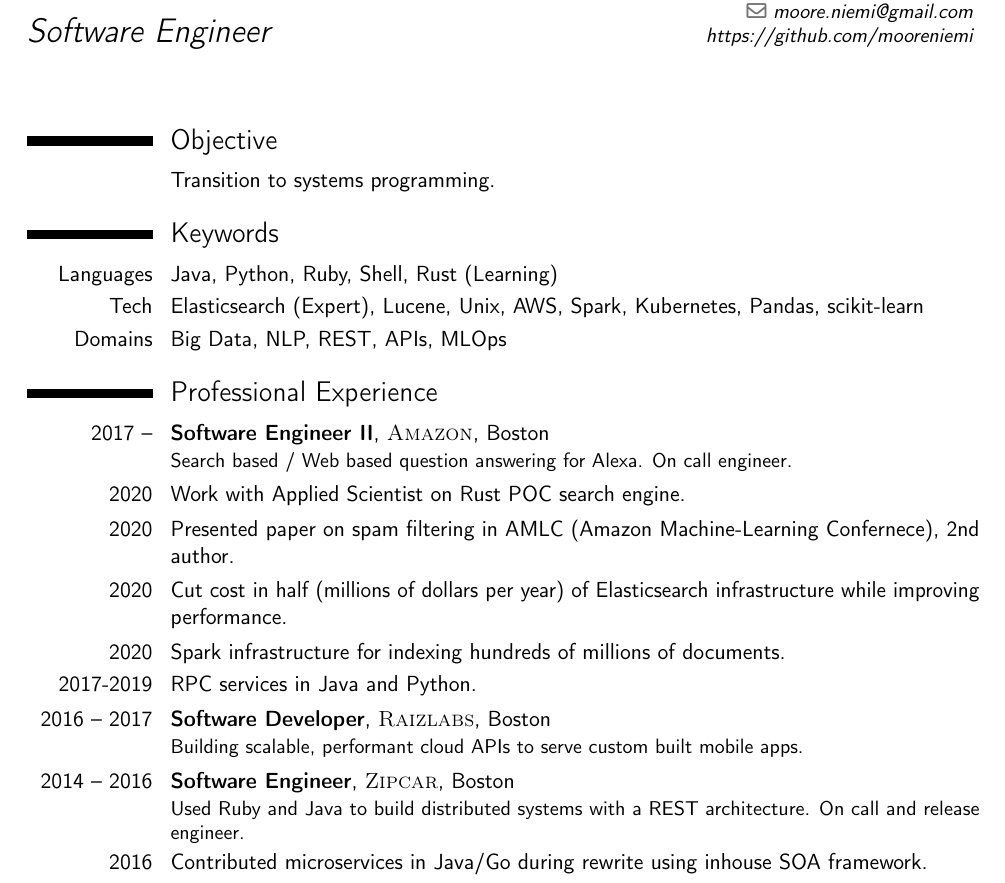
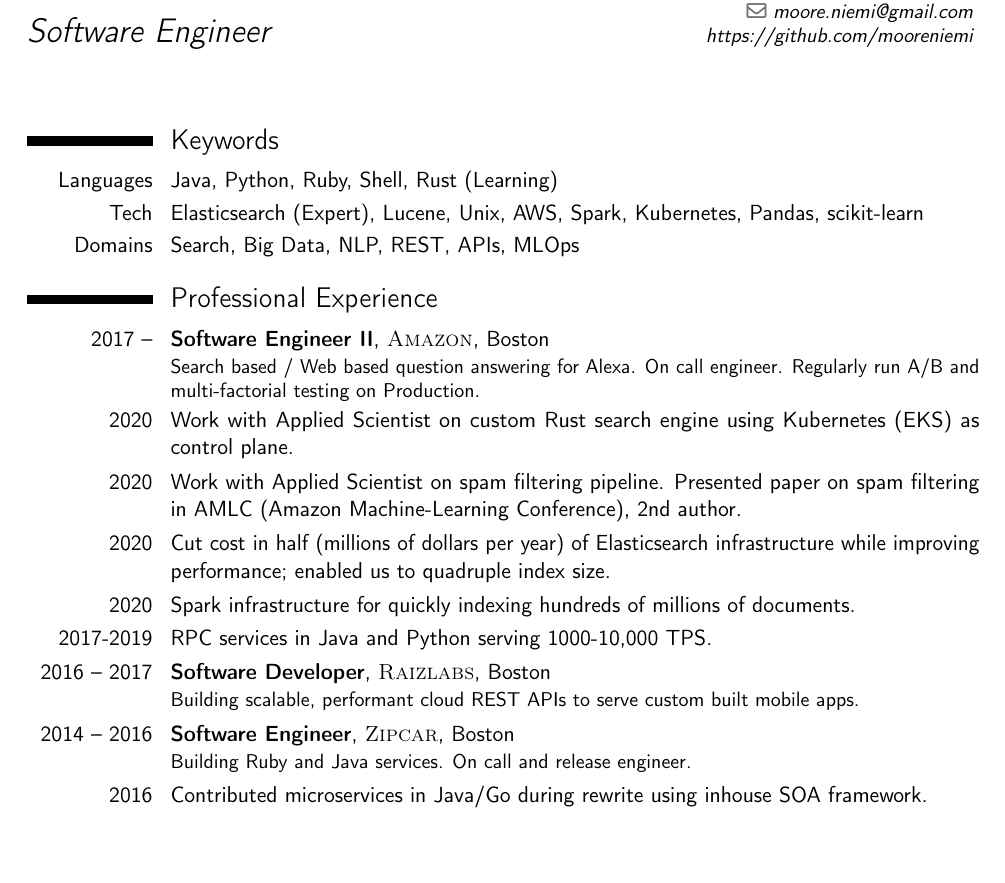
Before and after one commit to mooreniemi/resume, a LaTeX CV (resume.tex): part of the page, cut so that both start at the same text, the shorter picture padded with empty space. Compiled offline with pdfLaTeX.

Commit message:
no objective

```diff
--- a/resume.tex
+++ b/resume.tex
@@ -53,8 +53,8 @@
 
 \makecvtitle % Print the CV title
 
-\section{Objective}
-\cvitem{}{Transition to systems programming.}
+%\section{Objective}
+%\cvitem{}{Transition to systems programming.}
 
 %----------------------------------------------------------------------------------------
 %	COMPUTER SKILLS SECTION
@@ -64,23 +64,23 @@
 
 \cvitem{Languages}{Java, Python, Ruby, Shell, Rust (Learning)}
 \cvitem{Tech}{Elasticsearch (Expert), Lucene, Unix, AWS, Spark, Kubernetes, Pandas, scikit-learn}
-\cvitem{Domains}{Big Data, NLP, REST, APIs, MLOps}
+\cvitem{Domains}{Search, Big Data, NLP, REST, APIs, MLOps}
 
 %--------------------------------------------------------d--------------------------------
 %	WORK EXPERIENCE SECTION
 %----------------------------------------------------------------------------------------
 \section{Professional Experience}
 
-\cventry{2017 --}{Software Engineer II}{\textsc{Amazon}}{Boston}{}{Search based / Web based question answering for Alexa. On call engineer.}
-\cvitem {2020}{Work with Applied Scientist on Rust POC search engine.}{}
-\cvitem {2020}{Presented paper on spam filtering in AMLC (Amazon Machine-Learning Confernece), 2nd author.}{}
-\cvitem {2020}{Cut cost in half (millions of dollars per year) of Elasticsearch infrastructure while improving performance.}{}
-\cvitem {2020}{Spark infrastructure for indexing hundreds of millions of documents.}{}
-\cvitem {2017-2019}{RPC services in Java and Python.}{}
+\cventry{2017 --}{Software Engineer II}{\textsc{Amazon}}{Boston}{}{Search based / Web based question answering for Alexa. On call engineer. Regularly run A/B and multi-factorial testing on Production.}
+\cvitem {2020}{Work with Applied Scientist on custom Rust search engine using Kubernetes (EKS) as control plane.}{}
+\cvitem {2020}{Work with Applied Scientist on spam filtering pipeline. Presented paper on spam filtering in AMLC (Amazon Machine-Learning Conference), 2nd author.}{}
+\cvitem {2020}{Cut cost in half (millions of dollars per year) of Elasticsearch infrastructure while improving performance; enabled us to quadruple index size.}{}
+\cvitem {2020}{Spark infrastructure for quickly indexing hundreds of millions of documents.}{}
+\cvitem {2017-2019}{RPC services in Java and Python serving 1000-10,000 TPS.}{}
 
-\cventry{2016 -- 2017}{Software Developer}{\textsc{Raizlabs}}{Boston}{}{Building scalable, performant cloud APIs to serve custom built mobile apps.}
+\cventry{2016 -- 2017}{Software Developer}{\textsc{Raizlabs}}{Boston}{}{Building scalable, performant cloud REST APIs to serve custom built mobile apps.}
 
-\cventry{2014 -- 2016}{Software Engineer}{\textsc{Zipcar}}{Boston}{}{Used Ruby and Java to build distributed systems with a REST architecture. On call and release engineer.}
+\cventry{2014 -- 2016}{Software Engineer}{\textsc{Zipcar}}{Boston}{}{Building Ruby and Java services. On call and release engineer.}
 \cvitem {2016}{Contributed microservices in Java/Go during rewrite using inhouse SOA framework.}{}
 \cvitem {2015}{Work on core platform to support secure vehicle mobile unlock.}{}
 \cvitem {2014}{Extended "fleetsharing" with Avis cars while also improving vehicle availability.}{}
```
Also changed, not shown: Alexander_Moore_Niemi-Software.pdf, resume.pdf, 2 other files.
